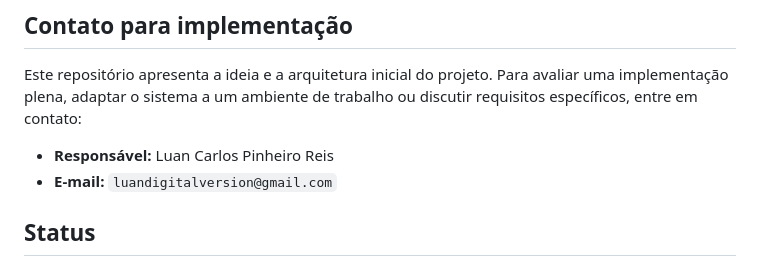
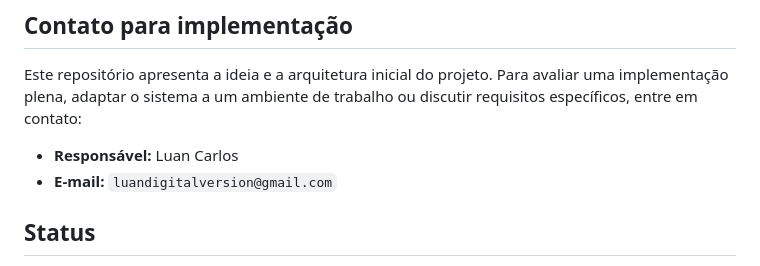
Before and after one commit to L00noo/Vistoria-Patrimonial, a Markdown page: README.md, the part around the change. GitHub-like rendering.

```diff
--- a/README.md
+++ b/README.md
@@ -120,7 +120,7 @@ A arquitetura definitiva depende do ambiente, da política de TI, da quantidade
 
 Este repositório apresenta a ideia e a arquitetura inicial do projeto. Para avaliar uma implementação plena, adaptar o sistema a um ambiente de trabalho ou discutir requisitos específicos, entre em contato:
 
-- **Responsável:** Luan Carlos Pinheiro Reis
+- **Responsável:** Luan Carlos
 - **E-mail:** `luandigitalversion@gmail.com`
 
 ## Status
```
